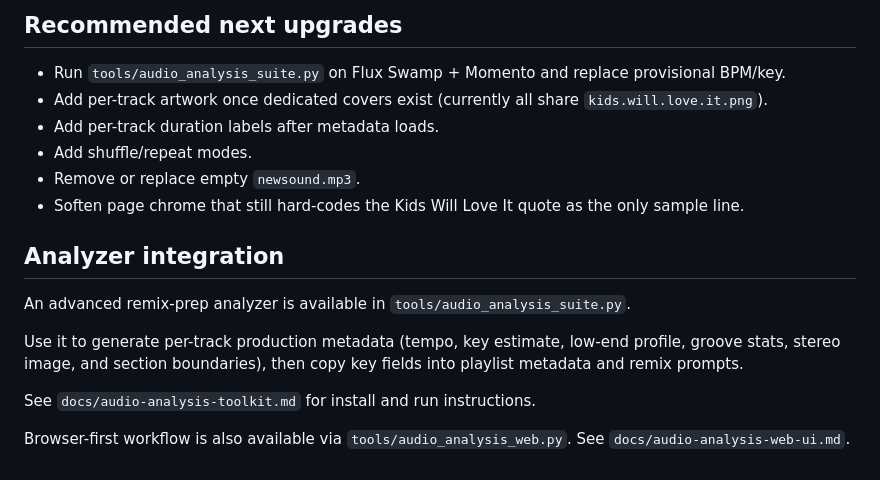
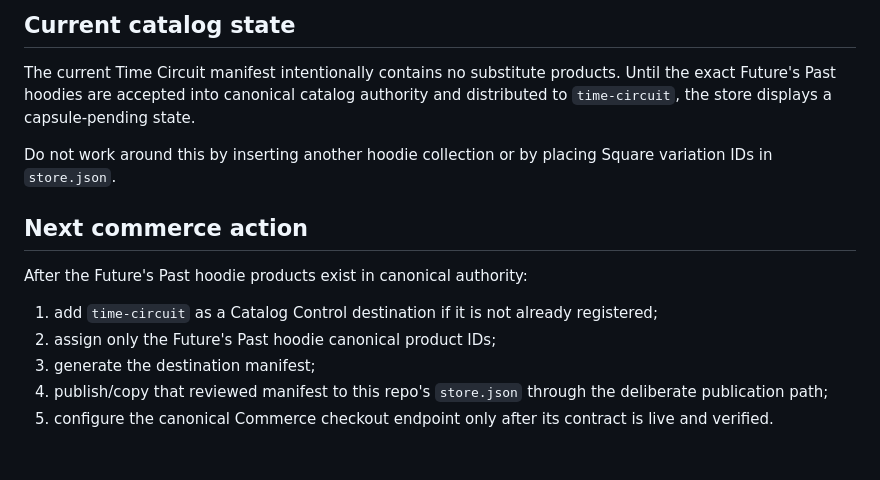
Before and after one commit to aerovista-us/time-circuit, a Markdown page: docs/index-upgrade-and-playlist.md, the part around one of its changes. GitHub-like rendering.

Commit message:
Document Time Circuit release and store wiring

```diff
--- a/docs/index-upgrade-and-playlist.md
+++ b/docs/index-upgrade-and-playlist.md
@@ -68,19 +79,16 @@ After saving, the playlist UI and transport controls update automatically.
 
-## Recommended next upgrades
+## Current catalog state
 
-- Run `tools/audio_analysis_suite.py` on Flux Swamp + Momento and replace provisional BPM/key.
-- Add per-track artwork once dedicated covers exist (currently all share `kids.will.love.it.png`).
-- Add per-track duration labels after metadata loads.
-- Add shuffle/repeat modes.
-- Remove or replace empty `newsound.mp3`.
-- Soften page chrome that still hard-codes the Kids Will Love It quote as the only sample line.
+The current Time Circuit manifest intentionally contains no substitute products. Until the exact Future's Past hoodies are accepted into canonical catalog authority and distributed to `time-circuit`, the store displays a capsule-pending state.
 
-## Analyzer integration
+Do not work around this by inserting another hoodie collection or by placing Square variation IDs in `store.json`.
 
-An advanced remix-prep analyzer is available in `tools/audio_analysis_suite.py`.
+## Next commerce action
 
-Use it to generate per-track production metadata (tempo, key estimate, low-end profile, groove stats, stereo image, and section boundaries), then copy key fields into playlist metadata and remix prompts.
+After the Future's Past hoodie products exist in canonical authority:
 
-See `docs/audio-analysis-toolkit.md` for install and run instructions.
-
-Browser-first workflow is also available via `tools/audio_analysis_web.py`. See `docs/audio-analysis-web-ui.md`.
+1. add `time-circuit` as a Catalog Control destination if it is not already registered;
+2. assign only the Future's Past hoodie canonical product IDs;
+3. generate the destination manifest;
+4. publish/copy that reviewed manifest to this repo's `store.json` through the deliberate publication path;
+5. configure the canonical Commerce checkout endpoint only after its contract is live and verified.
```
Also changed, not shown: other parts of docs/index-upgrade-and-playlist.md (+59 -48 lines).
